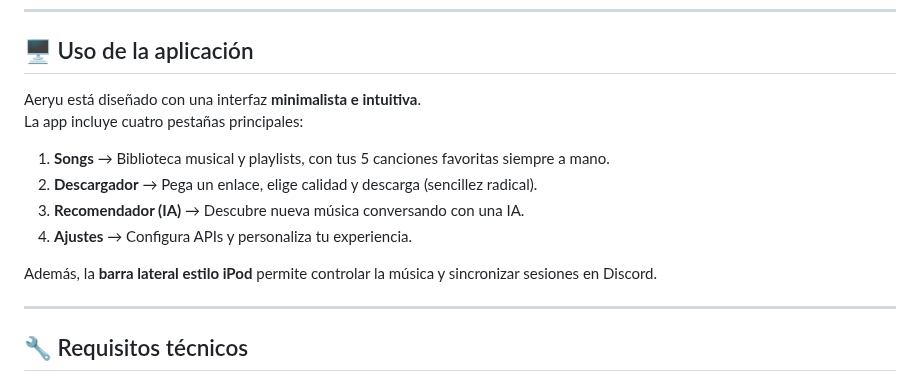
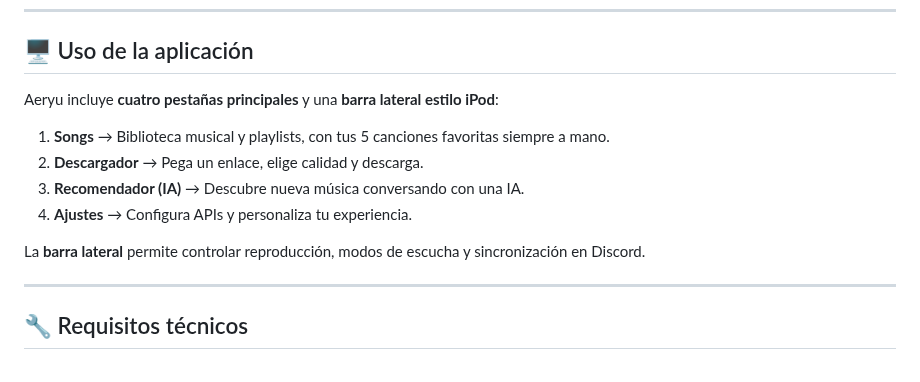
Before and after one commit to SrPakura/Aeryu, a Markdown page: README.md, the part around one of its changes. GitHub-like rendering.

```diff
--- a/README.md
+++ b/README.md
@@ -25,15 +33,14 @@ En la sección **[Releases](../../releases)** encontrarás un `.zip` con dos arc
 
 ## 🖥️ Uso de la aplicación
 
-Aeryu está diseñado con una interfaz **minimalista e intuitiva**.
-La app incluye cuatro pestañas principales:
+Aeryu incluye **cuatro pestañas principales** y una **barra lateral estilo iPod**:
 
 1. **Songs** → Biblioteca musical y playlists, con tus 5 canciones favoritas siempre a mano.
-2. **Descargador** → Pega un enlace, elige calidad y descarga (sencillez radical).
+2. **Descargador** → Pega un enlace, elige calidad y descarga.
 3. **Recomendador (IA)** → Descubre nueva música conversando con una IA.
 4. **Ajustes** → Configura APIs y personaliza tu experiencia.
 
-Además, la **barra lateral estilo iPod** permite controlar la música y sincronizar sesiones en Discord.
+La **barra lateral** permite controlar reproducción, modos de escucha y sincronización en Discord.
 
 ---
 
```
Also changed, not shown: other parts of README.md (+12 -4 lines).
